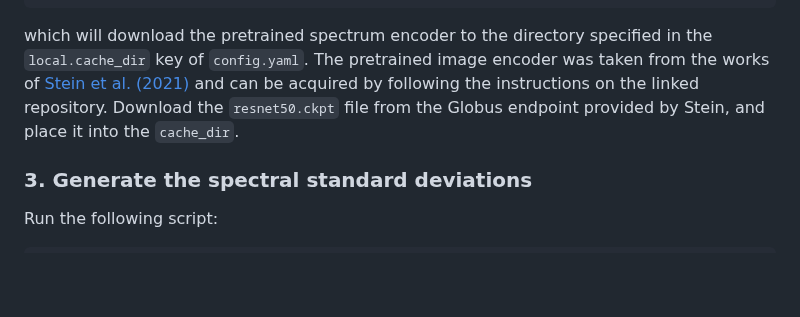
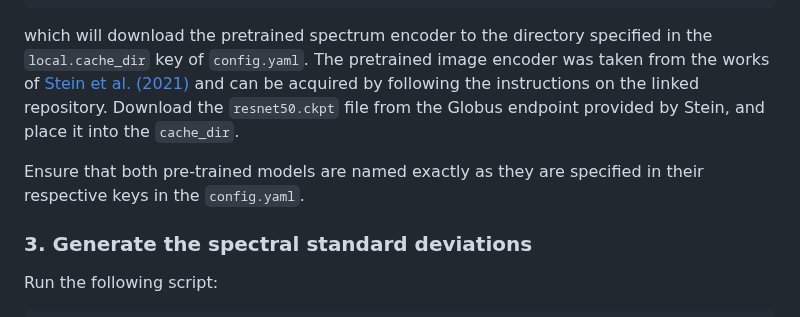
Before and after one commit to adnansiddiquei/AstroCLIP, a Markdown page: README.md, the part around the change. GitHub-like rendering; blank space fills up the shorter version.

Commit message:
Minor changes to README.md

````diff
--- a/README.md
+++ b/README.md
@@ -78,6 +78,8 @@ The pretrained image encoder was taken from the works of [Stein et al. (2021)](h
 and can be acquired by following the instructions on the linked repository. Download the `resnet50.ckpt` file from the
 Globus endpoint provided by Stein, and place it into the `cache_dir`.
 
+Ensure that both pre-trained models are named exactly as they are specified in their respective keys in the `config.yaml`.
+
 ### 3. Generate the spectral standard deviations
 Run the following script:
 ```bash
````
